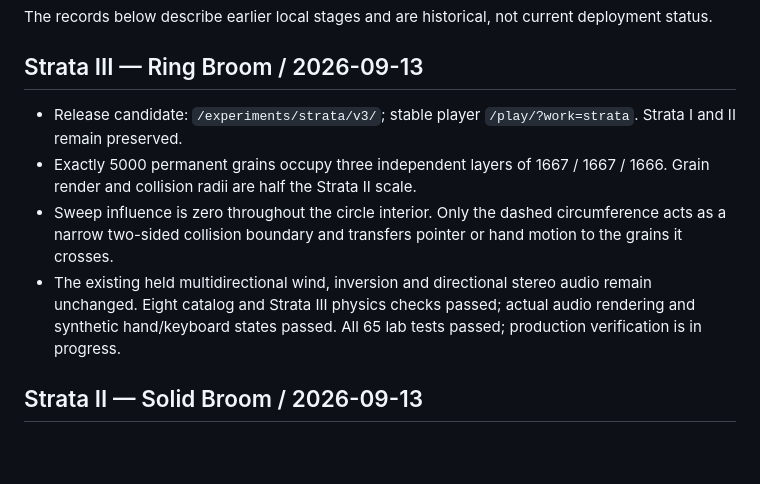
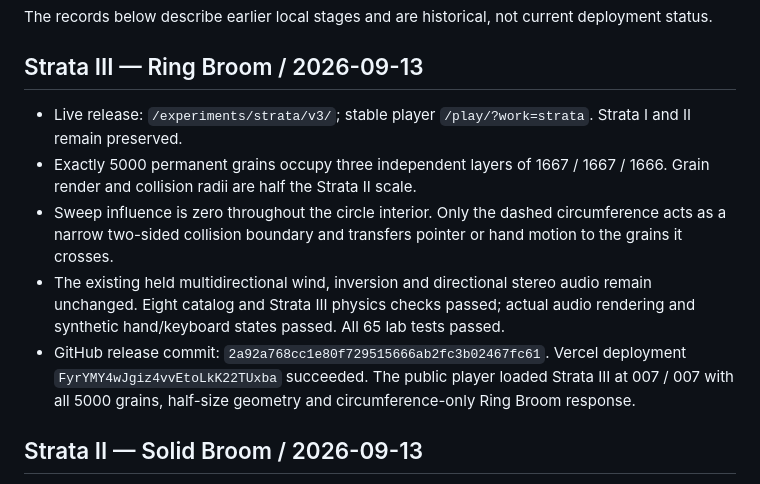
Before and after one commit to emilgoodman-lab/emilgoodman, a Markdown page: LAB_STATUS.md, the part around the change. Drawn GitHub-style; blank space fills up the shorter version.

```diff
--- a/LAB_STATUS.md
+++ b/LAB_STATUS.md
@@ -6,10 +6,11 @@ The records below describe earlier local stages and are historical, not current
 
 ## Strata III — Ring Broom / 2026-09-13
 
-- Release candidate: `/experiments/strata/v3/`; stable player `/play/?work=strata`. Strata I and II remain preserved.
+- Live release: `/experiments/strata/v3/`; stable player `/play/?work=strata`. Strata I and II remain preserved.
 - Exactly 5000 permanent grains occupy three independent layers of 1667 / 1667 / 1666. Grain render and collision radii are half the Strata II scale.
 - Sweep influence is zero throughout the circle interior. Only the dashed circumference acts as a narrow two-sided collision boundary and transfers pointer or hand motion to the grains it crosses.
-- The existing held multidirectional wind, inversion and directional stereo audio remain unchanged. Eight catalog and Strata III physics checks passed; actual audio rendering and synthetic hand/keyboard states passed. All 65 lab tests passed; production verification is in progress.
+- The existing held multidirectional wind, inversion and directional stereo audio remain unchanged. Eight catalog and Strata III physics checks passed; actual audio rendering and synthetic hand/keyboard states passed. All 65 lab tests passed.
+- GitHub release commit: `2a92a768cc1e80f729515666ab2fc3b02467fc61`. Vercel deployment `FyrYMY4wJgiz4vvEtoLkK22TUxba` succeeded. The public player loaded Strata III at 007 / 007 with all 5000 grains, half-size geometry and circumference-only Ring Broom response.
 
 ## Strata II — Solid Broom / 2026-09-13
 
```
Also changed, not shown: PUBLISHING.md (+2 -0 lines).
